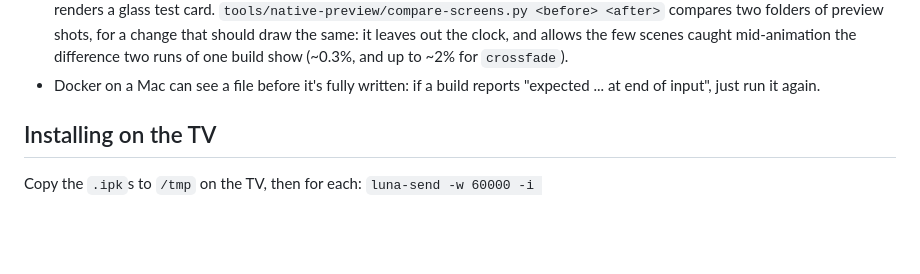
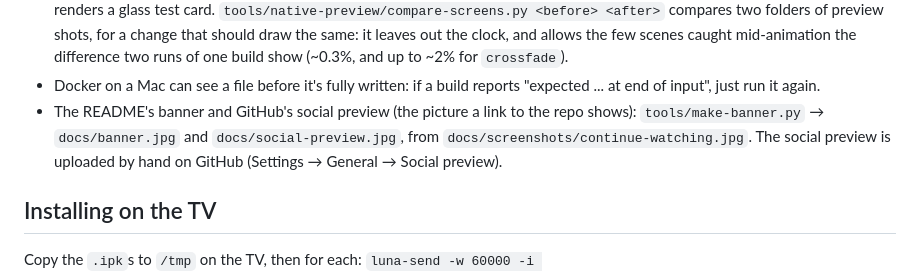
Before and after one commit to MoBluey/home-plus, a Markdown page: CLAUDE.md, the part around the change. Rendered like a GitHub page; blank space fills up the shorter version.

```diff
--- a/CLAUDE.md
+++ b/CLAUDE.md
@@ -127,6 +127,9 @@ PicCap and HyperHDR run on the TV, so keep GPU/CPU use low.
   runs of one build show (~0.3%, and up to ~2% for `crossfade`).
 - Docker on a Mac can see a file before it's fully written: if a build reports
   "expected ... at end of input", just run it again.
+- The README's banner and GitHub's social preview (the picture a link to the repo shows): `tools/make-banner.py`
+  → `docs/banner.jpg` and `docs/social-preview.jpg`, from `docs/screenshots/continue-watching.jpg`. The social
+  preview is uploaded by hand on GitHub (Settings → General → Social preview).
 
 ## Installing on the TV
 Copy the `.ipk`s to `/tmp` on the TV, then for each:
```
Also changed, not shown: README.md (+6 -2 lines), docs/banner.jpg (added), docs/social-preview.jpg (added), 1 other file.
